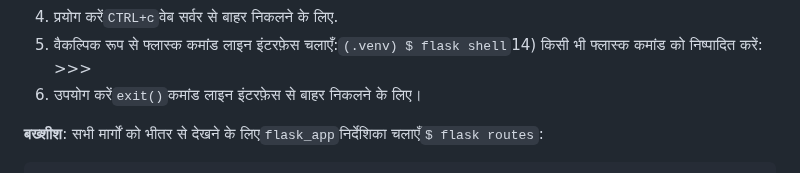
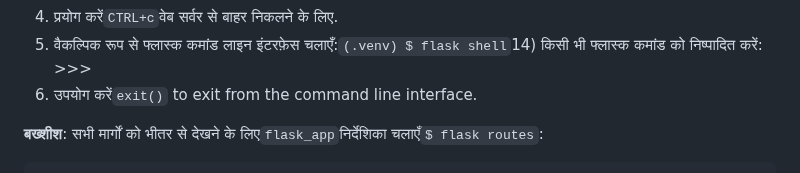
Before and after one commit to vanHeemstraSystems/flask-monopoly, a Markdown page: README.hi.md, the part around the change. Drawn GitHub-style.

Commit message:
docs: Added README."hi".md translation via https://github.com/dephraiim/translate-readme

```diff
--- a/README.hi.md
+++ b/README.hi.md
@@ -19,7 +19,7 @@
 8) मॉड्यूल फ्लास्क-बीक्रिप्ट न मिलने की त्रुटियों के मामले में, चलाएँ`(.venv) $ pip install Flask-Bcrypt`9) डेटाबेस बनाएं:`(.venv) $ flask commands create_db`10) फ्लास्क ऐप चलाएँ:`(.venv) $ flask run`11) संकेतानुसार वेब इंटरफ़ेस खोलें
 12) प्रयोग करें`CTRL+c`वेब सर्वर से बाहर निकलने के लिए.
 13) वैकल्पिक रूप से फ्लास्क कमांड लाइन इंटरफ़ेस चलाएँ:`(.venv) $ flask shell`14) किसी भी फ्लास्क कमांड को निष्पादित करें: >>>
-15) उपयोग करें`exit()`कमांड लाइन इंटरफ़ेस से बाहर निकलने के लिए।
+15) उपयोग करें`exit()` to exit from the command line interface.
 
 **बख्शीश**: सभी मार्गों को भीतर से देखने के लिए`flask_app`निर्देशिका चलाएँ`$ flask routes`:
 
```
